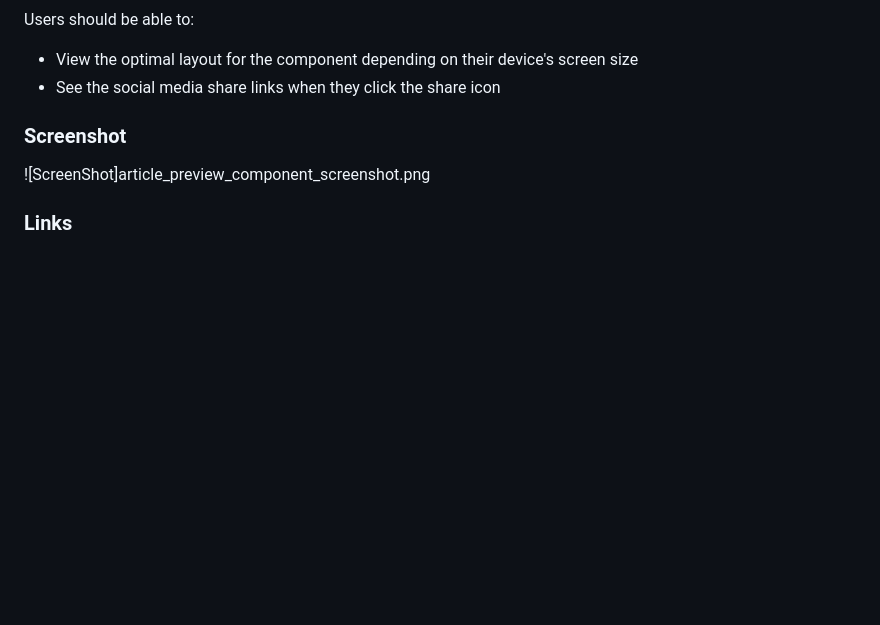
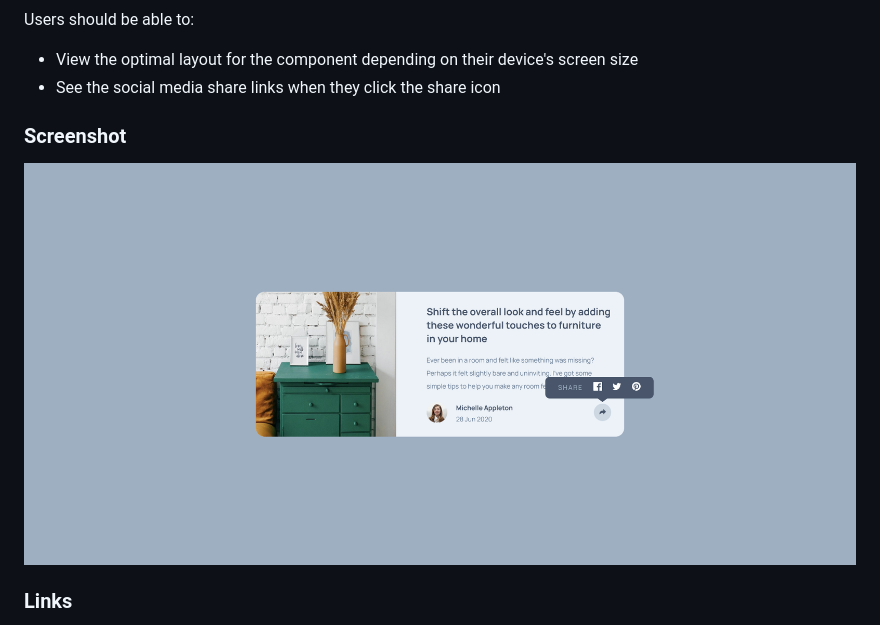
Before and after one commit to EJMK18/FEM-article-preview-component, a Markdown page: README.md, the part around the change. Rendered like a GitHub page; blank space fills up the shorter version.

```diff
--- a/README.md
+++ b/README.md
@@ -29,7 +29,7 @@ Users should be able to:
 
 ### Screenshot
 
-![ScreenShot]article_preview_component_screenshot.png
+![](./article_preview_component_screenshot.png)
 
 ### Links
 
```
